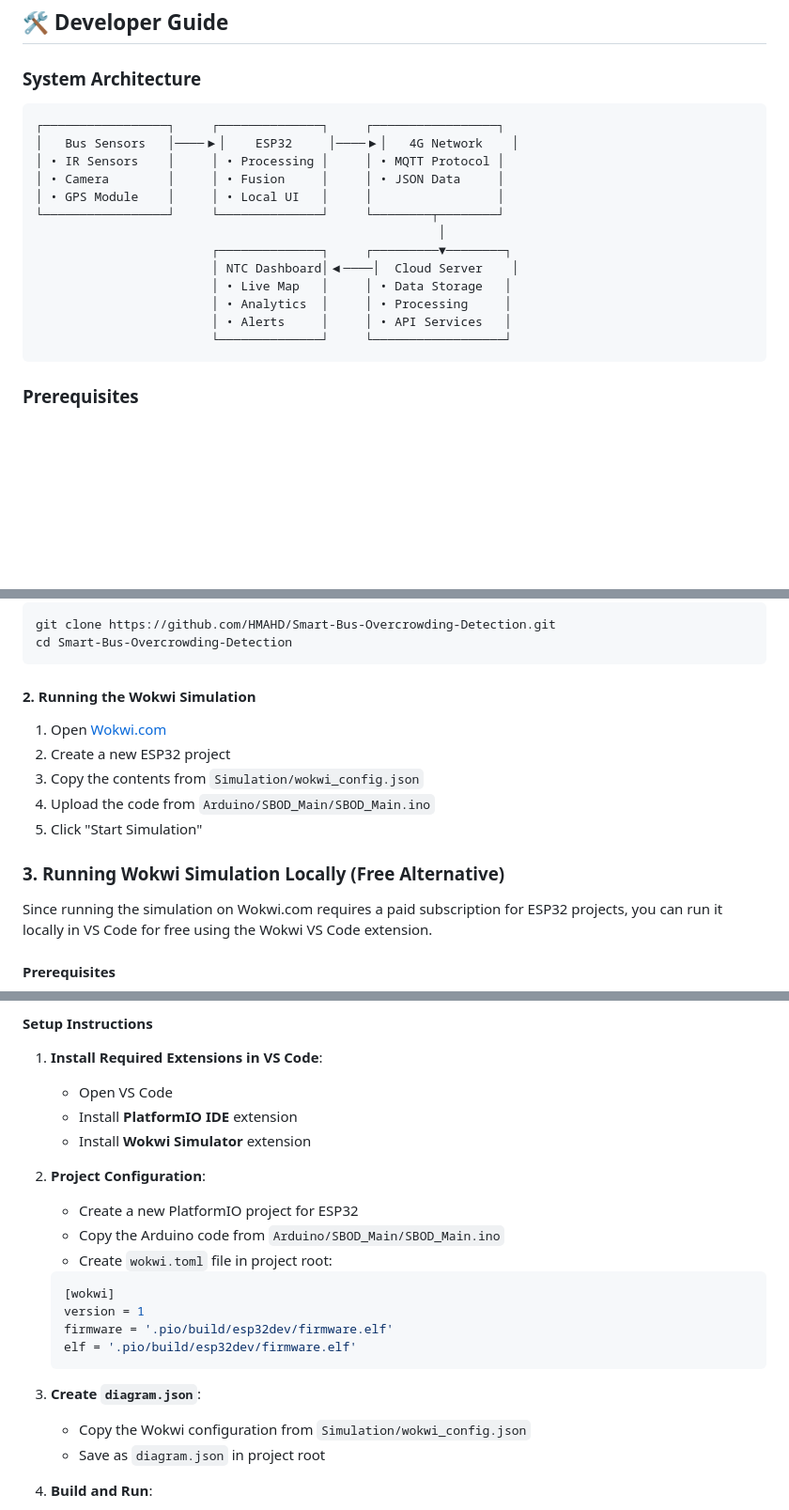
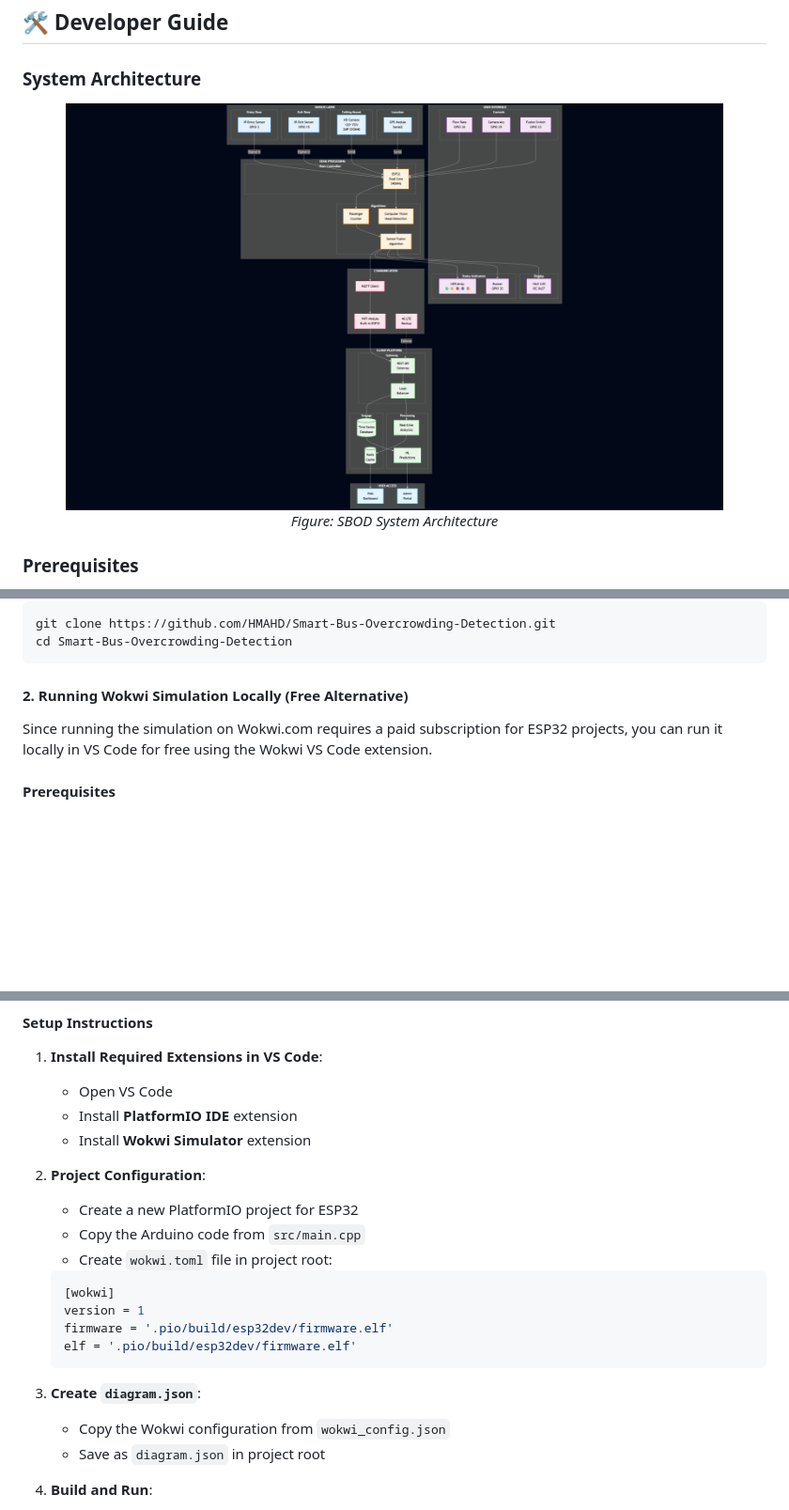
Before and after one commit to HMAHD/Smart-Bus-Overcrowding-Detection, a Markdown page: readme.md, 3 parts joined by grey strips. Shown: that part at 94% size. Rendered like a GitHub page; pictures changed too: Data/assets/System Architecture.png (added); blank space fills up the shorter version.

Commit message:
Implement code changes to enhance functionality and improve performance

````diff
--- a/readme.md
+++ b/readme.md
@@ -106,21 +106,11 @@ Visit our [**Live Dashboard**](https://sbod.tiiny.site) to see:
 
 ### System Architecture
 
-```
-┌─────────────────┐     ┌──────────────┐     ┌─────────────────┐
-│   Bus Sensors   │────▶│    ESP32     │────▶│   4G Network    │
-│ • IR Sensors    │     │ • Processing │     │ • MQTT Protocol │
-│ • Camera        │     │ • Fusion     │     │ • JSON Data     │
-│ • GPS Module    │     │ • Local UI   │     │                 │
-└─────────────────┘     └──────────────┘     └────────┬────────┘
-                                                       │
-                        ┌──────────────┐     ┌─────────▼────────┐
-                        │ NTC Dashboard│◀────│  Cloud Server    │
-                        │ • Live Map   │     │ • Data Storage   │
-                        │ • Analytics  │     │ • Processing     │
-                        │ • Alerts     │     │ • API Services   │
-                        └──────────────┘     └──────────────────┘
-```
+<div align="center">
+  <img src="Data/assets/System Architecture.png" alt="System Architecture Diagram" width="700"/>
+  <br/>
+  <em>Figure: SBOD System Architecture</em>
+</div>
 
 ### Prerequisites
 
@@ -146,15 +136,7 @@ git clone https://github.com/HMAHD/Smart-Bus-Overcrowding-Detection.git
 cd Smart-Bus-Overcrowding-Detection
 ```
 
-#### 2. Running the Wokwi Simulation
-
-1. Open [Wokwi.com](https://wokwi.com)
-2. Create a new ESP32 project
-3. Copy the contents from `Simulation/wokwi_config.json`
-4. Upload the code from `Arduino/SBOD_Main/SBOD_Main.ino`
-5. Click "Start Simulation"
-
-### 3. Running Wokwi Simulation Locally (Free Alternative)
+#### 2. Running Wokwi Simulation Locally (Free Alternative)
 
 Since running the simulation on Wokwi.com requires a paid subscription for ESP32 projects, you can run it locally in VS Code for free using the Wokwi VS Code extension.
 
@@ -175,7 +157,7 @@ Since running the simulation on Wokwi.com requires a paid subscription for ESP32
 2. **Project Configuration**:
 
    - Create a new PlatformIO project for ESP32
-   - Copy the Arduino code from `Arduino/SBOD_Main/SBOD_Main.ino`
+   - Copy the Arduino code from `src/main.cpp`
    - Create `wokwi.toml` file in project root:
 
    ```toml
@@ -187,7 +169,7 @@ Since running the simulation on Wokwi.com requires a paid subscription for ESP32
 
 3. **Create `diagram.json`**:
 
-   - Copy the Wokwi configuration from `Simulation/wokwi_config.json`
+   - Copy the Wokwi configuration from `wokwi_config.json`
    - Save as `diagram.json` in project root
 
 4. **Build and Run**:
````
Also changed, not shown: other parts of readme.md (+3 -3 lines).
